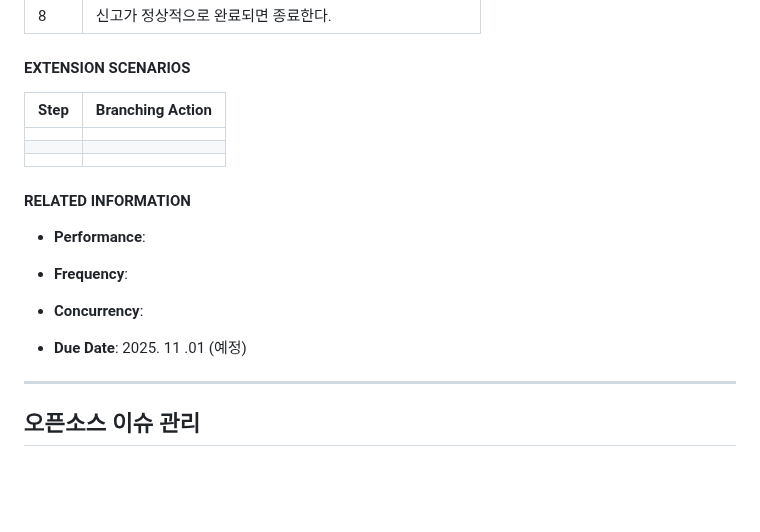
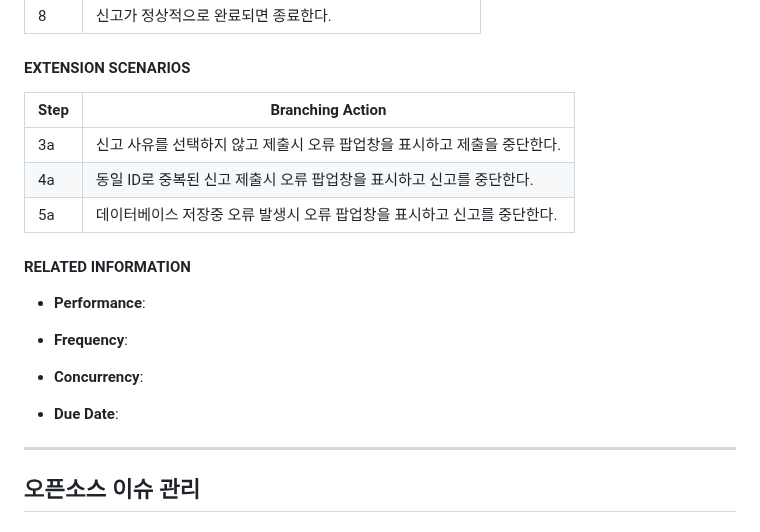
Before and after one commit to OHWCH/se_dev, a Markdown page: SDS_[깃라잡이].md, the part around the change. Drawn GitHub-style; blank space fills up the shorter version.

Commit message:
use case -게시글 신고 실패 시나리오

```diff
--- a/SDS_[깃라잡이].md
+++ b/SDS_[깃라잡이].md
@@ -1920,11 +1920,11 @@
 | 8    | 신고가 정상적으로 완료되면 종료한다.             |
 
 #### EXTENSION SCENARIOS
-| Step | Branching Action |
-| ---- | ---------------- |
-| | |
-| | |
-| | |
+| Step | Branching Action                          |
+| ---- | ----------------------------------------- |
+| 3a   | 신고 사유를 선택하지 않고 제출시 오류 팝업창을 표시하고 제출을 중단한다. |
+| 4a   | 동일 ID로 중복된 신고 제출시 오류 팝업창을 표시하고 신고를 중단한다.  |
+| 5a   | 데이터베이스 저장중 오류 발생시 오류 팝업창을 표시하고 신고를 중단한다.  |
 
 #### RELATED INFORMATION
 
@@ -1934,7 +1934,7 @@
 
 - **Concurrency**:
 
-- **Due Date**: 2025. 11 .01 (예정)
+- **Due Date**:
 ---
 ## 오픈소스 이슈 관리
 ### **Use case #35 : Good First Issue 이슈 목록 조회**
```
